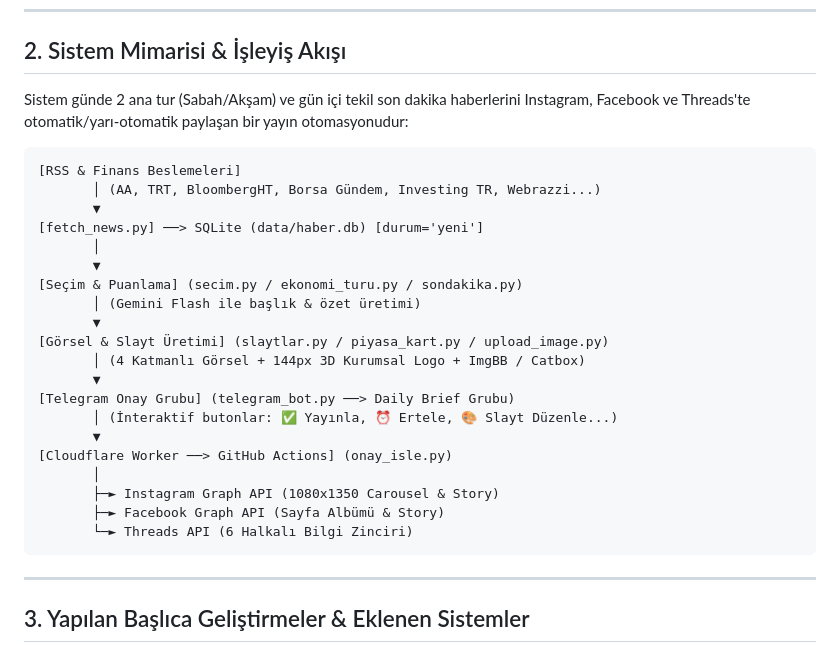
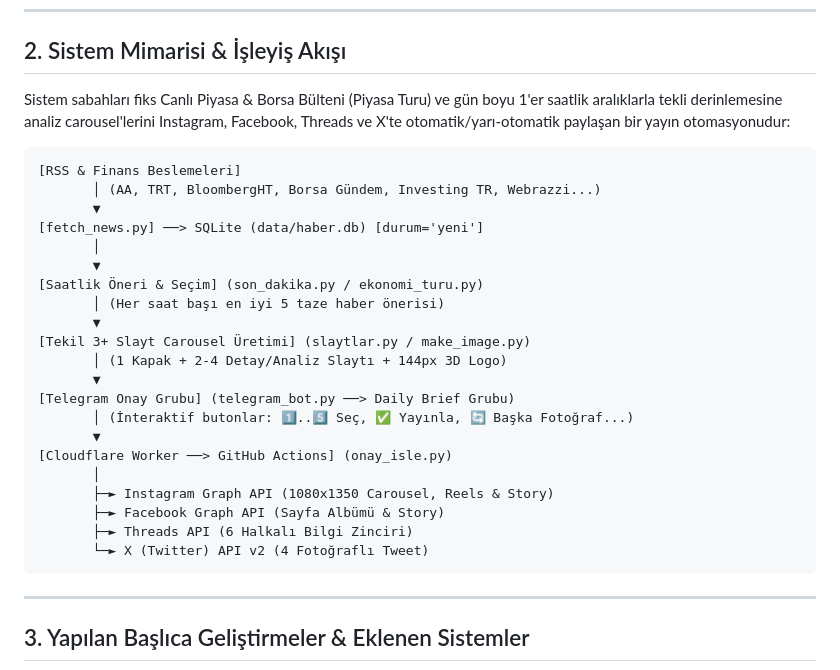
Before and after one commit to ozdogangringo-sketch/haber-bot, a Markdown page: GEMINI.md, the part around the change. Rendered like a GitHub page.

Commit message:
docs(GEMINI): saatlik tekli bulten ve derinlemesine carousel mimarisi dokumante edildi

````diff
--- a/GEMINI.md
+++ b/GEMINI.md
@@ -17,7 +17,7 @@ Bu dosya projeyi devralan yapay zeka oturumu ve geliştiriciler içindir. Tüm m
 
 ## 2. Sistem Mimarisi & İşleyiş Akışı
 
-Sistem günde 2 ana tur (Sabah/Akşam) ve gün içi tekil son dakika haberlerini Instagram, Facebook ve Threads'te otomatik/yarı-otomatik paylaşan bir yayın otomasyonudur:
+Sistem sabahları fiks Canlı Piyasa & Borsa Bülteni (Piyasa Turu) ve gün boyu 1'er saatlik aralıklarla tekli derinlemesine analiz carousel'lerini Instagram, Facebook, Threads ve X'te otomatik/yarı-otomatik paylaşan bir yayın otomasyonudur:
 
 ```
 [RSS & Finans Beslemeleri]
@@ -26,20 +26,21 @@ Sistem günde 2 ana tur (Sabah/Akşam) ve gün içi tekil son dakika haberlerini
 [fetch_news.py] ──> SQLite (data/haber.db) [durum='yeni']
        │
        ▼
-[Seçim & Puanlama] (secim.py / ekonomi_turu.py / sondakika.py)
-       │ (Gemini Flash ile başlık & özet üretimi)
+[Saatlik Öneri & Seçim] (son_dakika.py / ekonomi_turu.py)
+       │ (Her saat başı en iyi 5 taze haber önerisi)
        ▼
-[Görsel & Slayt Üretimi] (slaytlar.py / piyasa_kart.py / upload_image.py)
-       │ (4 Katmanlı Görsel + 144px 3D Kurumsal Logo + ImgBB / Catbox)
+[Tekil 3+ Slayt Carousel Üretimi] (slaytlar.py / make_image.py)
+       │ (1 Kapak + 2-4 Detay/Analiz Slaytı + 144px 3D Logo)
        ▼
 [Telegram Onay Grubu] (telegram_bot.py ──> Daily Brief Grubu)
-       │ (İnteraktif butonlar: ✅ Yayınla, ⏰ Ertele, 🎨 Slayt Düzenle...)
+       │ (İnteraktif butonlar: 1️⃣..5️⃣ Seç, ✅ Yayınla, 🔄 Başka Fotoğraf...)
        ▼
 [Cloudflare Worker ──> GitHub Actions] (onay_isle.py)
        │
-       ├─► Instagram Graph API (1080x1350 Carousel & Story)
+       ├─► Instagram Graph API (1080x1350 Carousel, Reels & Story)
        ├─► Facebook Graph API (Sayfa Albümü & Story)
-       └─► Threads API (6 Halkalı Bilgi Zinciri)
+       ├─► Threads API (6 Halkalı Bilgi Zinciri)
+       └─► X (Twitter) API v2 (4 Fotoğraflı Tweet)
 ```
 
 ---
````
